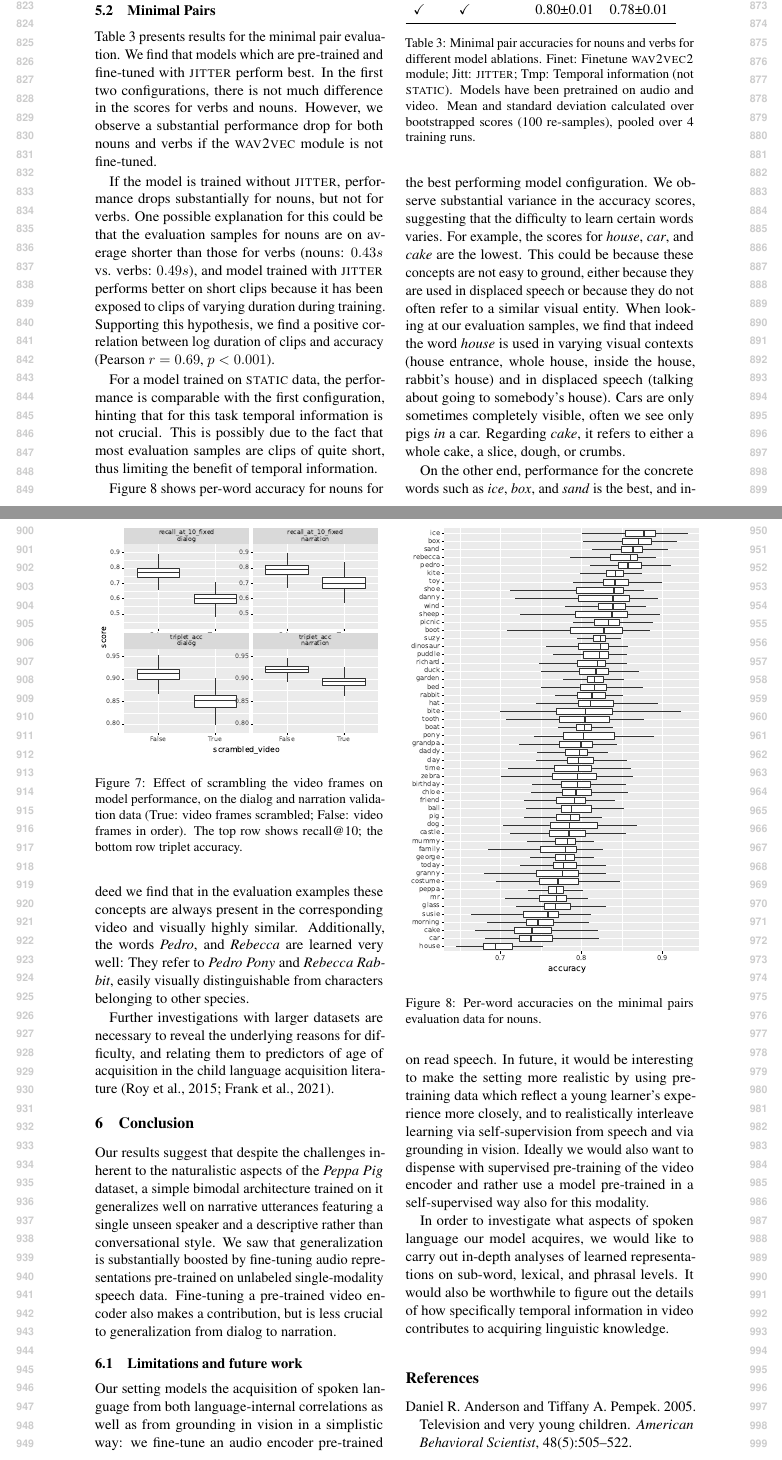
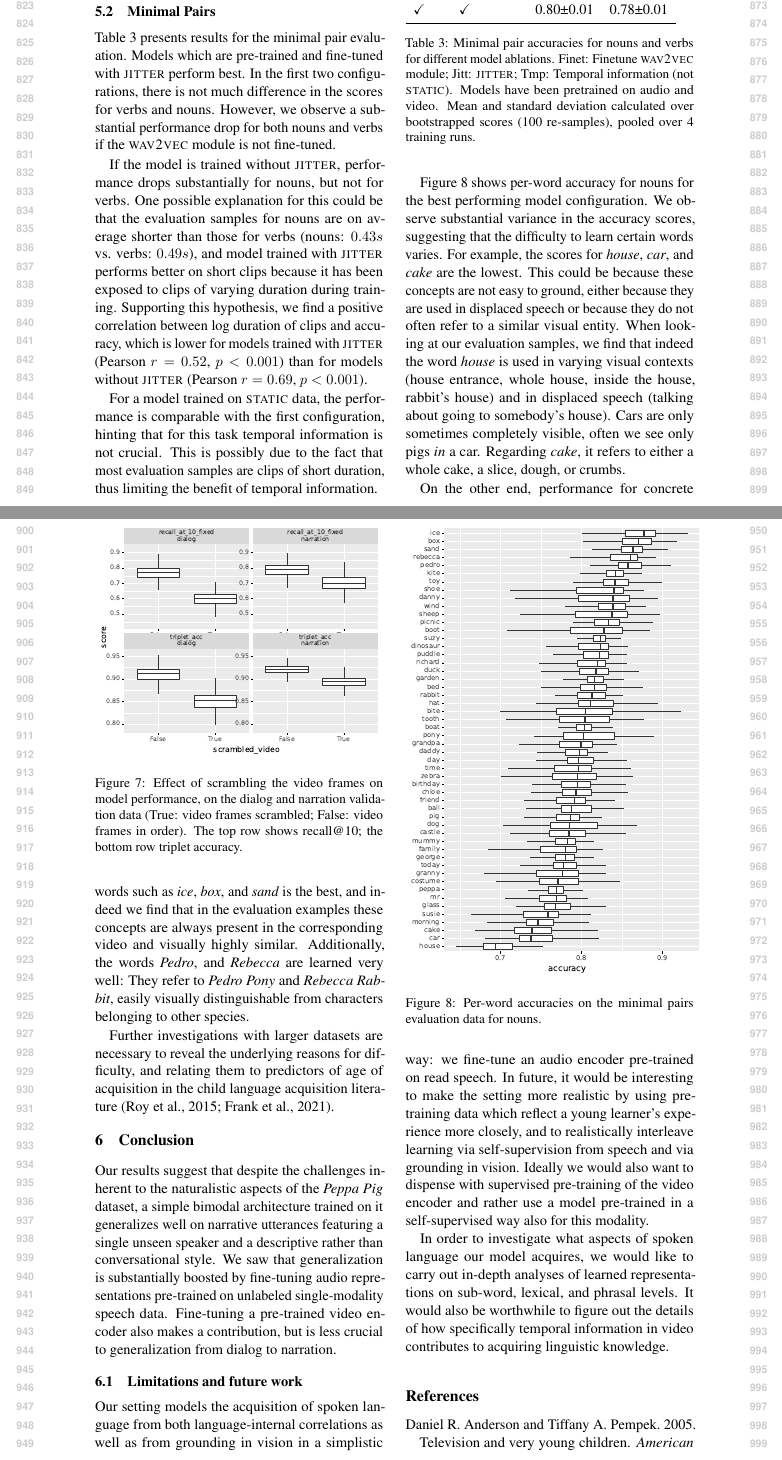
Before and after one commit to gchrupala/peppa-paper, a LaTeX paper (main.tex, which reads results.tex): two parts of pages 9 and 10 of 13, joined at a grey line, cut so that both start at the same text. Compiled offline with pdfLaTeX.

Commit message:
Add pearson r for jitter model, typos

```diff
--- a/results.tex
+++ b/results.tex
@@ -139,7 +139,7 @@ dialog segments.
 
 
 \Cref{tab:minimal_pair_results} presents results for the minimal pair
-evaluation. We find that models which are
+evaluation. Models which are
 pre-trained and fine-tuned with \textsc{jitter} perform best. In the first two
 configurations, there is not much difference in the scores for verbs and nouns.
 However, we observe a substantial performance drop for both nouns and verbs if
@@ -151,17 +151,19 @@ the evaluation samples for nouns are on average shorter than those for verbs
 (nouns: $0.43s$ vs. verbs: $0.49s$), and model trained with \textsc{jitter}
 performs better on short clips because it has been exposed to clips of varying
 duration during training. Supporting this hypothesis, we find a positive
-correlation between log duration of clips and accuracy (Pearson $r= 0.69$, $p < 0.001$).
+correlation between log duration of clips and accuracy, which is lower for
+models trained with \textsc{jitter} (Pearson $r= 0.52$, $p < 0.001$) than for
+models without \textsc{jitter} (Pearson $r= 0.69$, $p < 0.001$).
 
 For a model trained on \textsc{static} data, the performance is
 comparable with the first configuration, hinting that for this task
 temporal information is not crucial. This is possibly due to the fact
-that most evaluation samples are clips of quite short, thus limiting
+that most evaluation samples are clips of short duration, thus limiting
 the benefit of temporal information.
 \begin{table}[htb]
 	\input{results/targeted_triplets/minimal_pairs.tex}
 	\caption{Minimal pair accuracies for nouns and verbs for different model
-		ablations. Finet: Finetune \textsc{wav2vec2} module;
+		ablations. Finet: Finetune \textsc{wav2vec} module;
 		Jitt: \textsc{jitter}; Tmp: Temporal information (not \textsc{static}).
 		Models have been pretrained on audio and video. Mean and standard
 		deviation calculated over bootstrapped scores (100 re-samples), pooled
@@ -191,7 +193,8 @@ to somebody's house). Cars are only sometimes completely visible, often we see
 only pigs \textit{in} a car. Regarding \textit{cake}, it refers to either a
 whole cake, a slice, dough, or crumbs.
 
-On the other end, performance for the concrete words such as \textit{ice}, \textit{box},
+On the other end, performance for concrete words such as \textit{ice},
+\textit{box},
 and \textit{sand} is the best, and indeed we find that in the evaluation examples
 these concepts are always present in the corresponding video and visually
 highly similar. Additionally, the words \textit{Pedro}, and \textit{Rebecca}
```
Also changed, not shown: method.tex (+1 -1 lines), main.pdf, results.tex (2 more changed lines).
